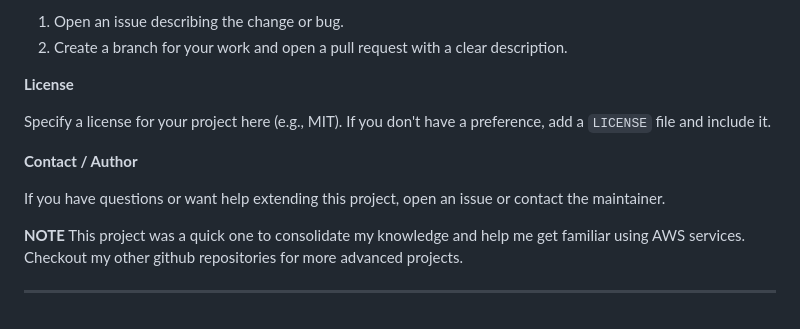
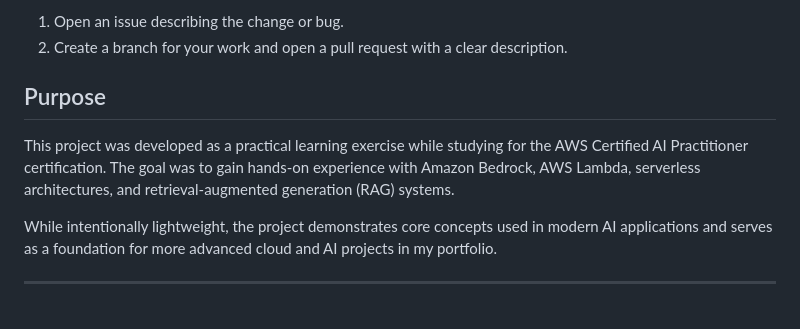
Before and after one commit to AlxSam24/AWS-studyChatBot, a Markdown page: README.md, the part around the change. GitHub-like rendering.

Commit message:
changed the purpose section on readME file

```diff
--- a/README.md
+++ b/README.md
@@ -97,16 +97,12 @@ Contributions are welcome. For small projects like this, please:
 1. Open an issue describing the change or bug.
 2. Create a branch for your work and open a pull request with a clear description.
 
-**License**
+## Purpose
 
-Specify a license for your project here (e.g., MIT). If you don't have a preference, add a `LICENSE` file and include it.
+This project was developed as a practical learning exercise while studying for the AWS Certified AI Practitioner certification. The goal was to gain hands-on experience with Amazon Bedrock, AWS Lambda, serverless architectures, and retrieval-augmented generation (RAG) systems.
 
-**Contact / Author**
+While intentionally lightweight, the project demonstrates core concepts used in modern AI applications and serves as a foundation for more advanced cloud and AI projects in my portfolio.
 
-If you have questions or want help extending this project, open an issue or contact the maintainer.
 
-**NOTE**
-This project was a quick one to consolidate my knowledge and help me get familiar using AWS services. Checkout my other github repositories for more
-advanced projects.
 
 ---
```
